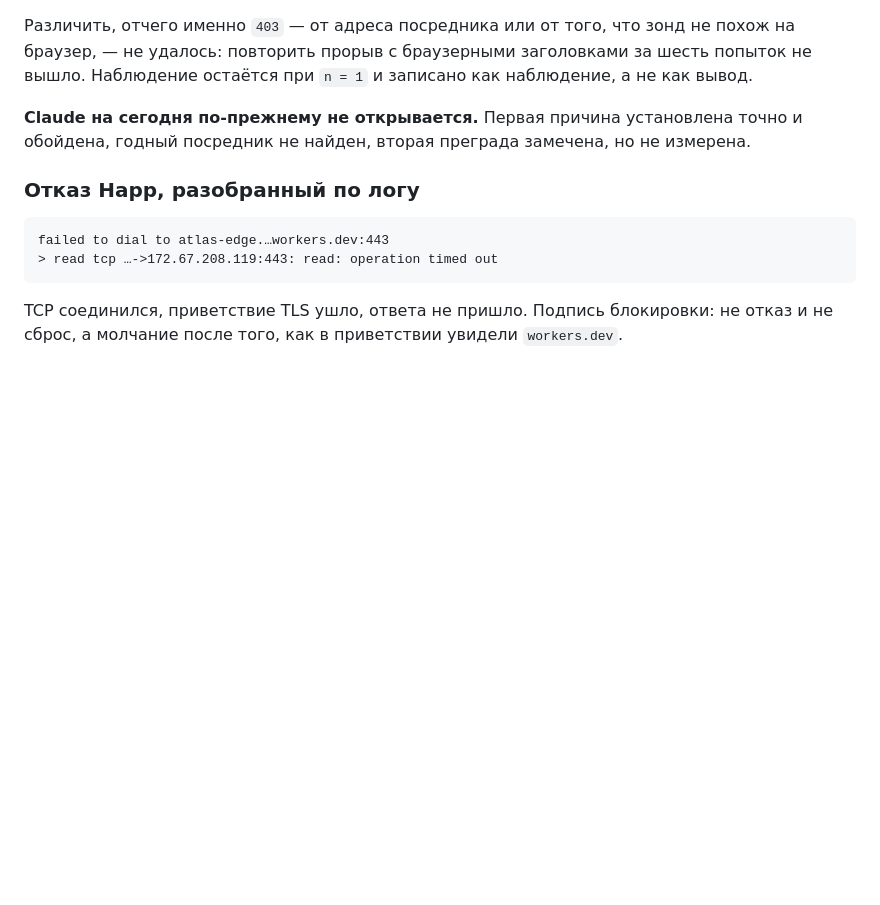
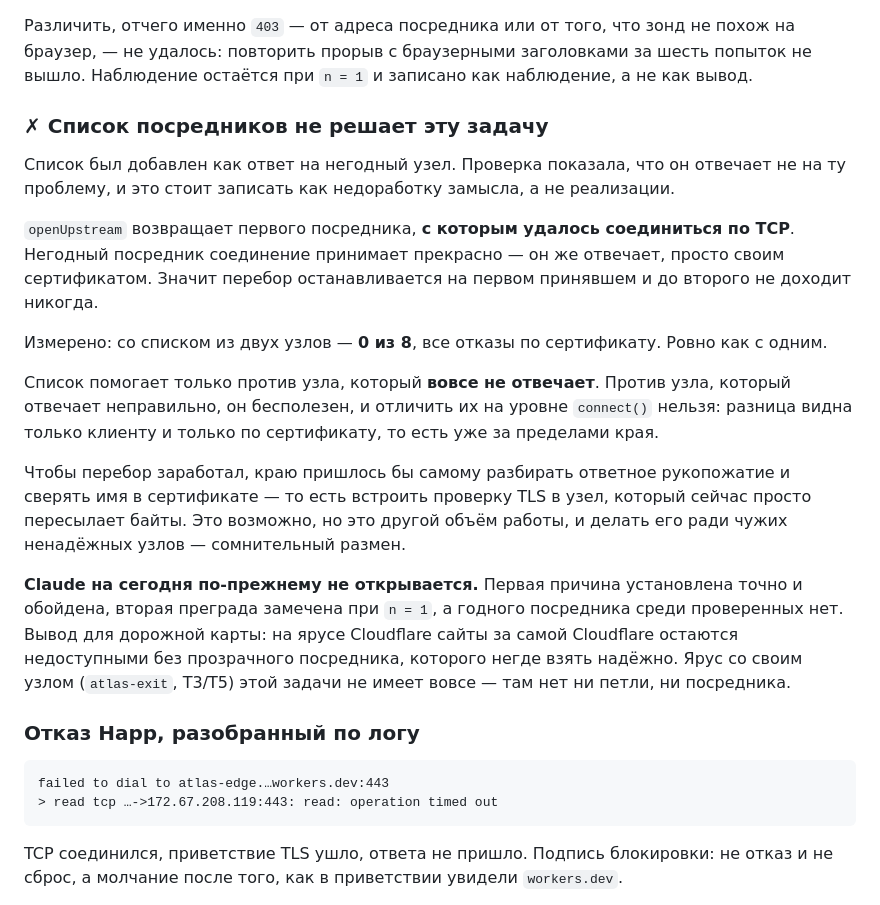
Before and after one commit to B760m670/Saas, a Markdown page: docs/10-field-data.md, the part around the change. GitHub-like rendering; blank space fills up the shorter version.

Commit message:
docs: список посредников отвечает не на ту проблему — записать как есть
Список добавлялся как ответ на негодный узел. Проверка со списком из
двух узлов дала 0 из 8 — ровно как с одним, и все отказы по
сертификату.

Причина в замысле, а не в реализации. `openUpstream` возвращает первого
посредника, с которым удалось соединиться по TCP, а негодный посредник
соединение принимает прекрасно: он отвечает, просто своим сертификатом.
Перебор останавливается на первом принявшем и до второго не доходит.

Отличить их на уровне `connect()` край не может: разница видна только
клиенту и только по сертификату. Чтобы перебор заработал, краю пришлось
бы самому разбирать ответное рукопожатие и сверять имя — то есть
встроить проверку TLS в узел, который сейчас просто пересылает байты.

Записано и в реестр полевых данных, и в README края: настройка,
описанная как решение, но не решающая, хуже отсутствующей — человек
будет перебирать чужие адреса вместо того, чтобы знать, что на этом
ярусе задача не решается без своего прозрачного узла.

Туннель при этом исправен: www.google.com по 443 с настоящим TLS —
3 из 3, по 208 КБ.

Co-Authored-By: Claude Opus 5 <noreply@anthropic.com>
Claude-Session: https://claude.ai/code/session_01JaZt2DiuZHGHzv2eAB7QmP

```diff
--- a/docs/10-field-data.md
+++ b/docs/10-field-data.md
@@ -243,9 +243,38 @@ Cloudflare, часть сервисов режет их у себя, решен
 заголовками за шесть попыток не вышло. Наблюдение остаётся при `n = 1`
 и записано как наблюдение, а не как вывод.
 
+### ✗ Список посредников не решает эту задачу
+
+Список был добавлен как ответ на негодный узел. Проверка показала, что
+он отвечает не на ту проблему, и это стоит записать как недоработку
+замысла, а не реализации.
+
+`openUpstream` возвращает первого посредника, **с которым удалось
+соединиться по TCP**. Негодный посредник соединение принимает
+прекрасно — он же отвечает, просто своим сертификатом. Значит перебор
+останавливается на первом принявшем и до второго не доходит никогда.
+
+Измерено: со списком из двух узлов — **0 из 8**, все отказы по
+сертификату. Ровно как с одним.
+
+Список помогает только против узла, который **вовсе не отвечает**.
+Против узла, который отвечает неправильно, он бесполезен, и отличить
+их на уровне `connect()` нельзя: разница видна только клиенту и только
+по сертификату, то есть уже за пределами края.
+
+Чтобы перебор заработал, краю пришлось бы самому разбирать ответное
+рукопожатие и сверять имя в сертификате — то есть встроить проверку
+TLS в узел, который сейчас просто пересылает байты. Это возможно, но
+это другой объём работы, и делать его ради чужих ненадёжных узлов —
+сомнительный размен.
+
 **Claude на сегодня по-прежнему не открывается.** Первая причина
-установлена точно и обойдена, годный посредник не найден, вторая
-преграда замечена, но не измерена.
+установлена точно и обойдена, вторая преграда замечена при `n = 1`, а
+годного посредника среди проверенных нет. Вывод для дорожной карты: на
+ярусе Cloudflare сайты за самой Cloudflare остаются недоступными без
+прозрачного посредника, которого негде взять надёжно. Ярус со своим
+узлом (`atlas-exit`, T3/T5) этой задачи не имеет вовсе — там нет ни
+петли, ни посредника.
 
 ### Отказ Happ, разобранный по логу
 
```
Also changed, not shown: clients/worker/README.md (+14 -0 lines).
